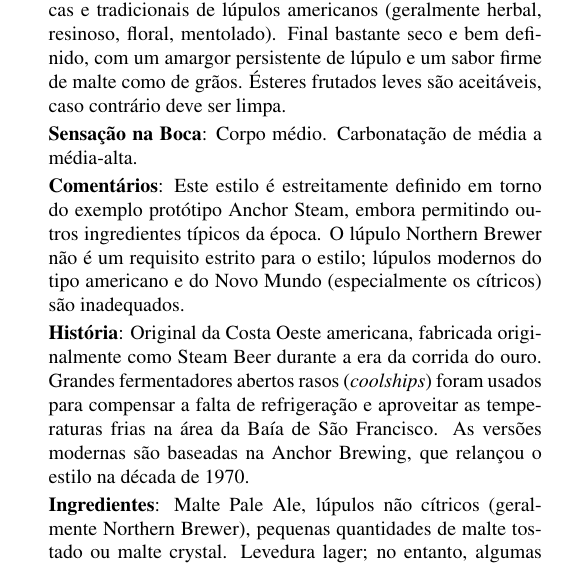
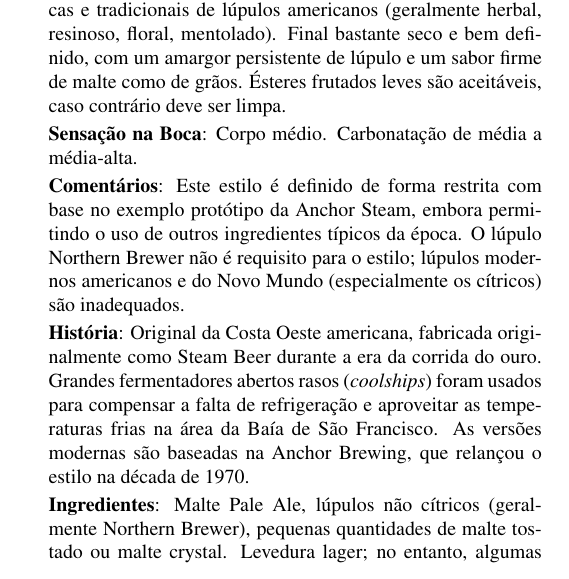
Before and after one commit to bjcp-brasil/bjcp-2021-pt-br, a LaTeX document (main.tex, which reads 19-amber-and-brown-american-beer/19b-california-common.tex): part of one column of page 59 of 120, cut so that both start at the same text. Compiled offline with pdfLaTeX.

Commit message:
Update 19b-california-common.tex (#62)

```diff
--- a/19-amber-and-brown-american-beer/19b-california-common.tex
+++ b/19-amber-and-brown-american-beer/19b-california-common.tex
@@ -11,7 +11,7 @@
 
 \textbf{Sensação na Boca}: Corpo médio. Carbonatação de média a média-alta.
 
-\textbf{Comentários}: Este estilo é estreitamente definido em torno do exemplo protótipo Anchor Steam, embora permitindo outros ingredientes típicos da época. O lúpulo Northern Brewer não é um requisito estrito para o estilo; lúpulos modernos do tipo americano e do Novo Mundo (especialmente os cítricos) são inadequados.
+\textbf{Comentários}: Este estilo é definido de forma restrita com base no exemplo protótipo da Anchor Steam, embora permitindo o uso de outros ingredientes típicos da época. O lúpulo Northern Brewer não é requisito para o estilo; lúpulos modernos americanos e do Novo Mundo (especialmente os cítricos) são inadequados.
 
 \textbf{História}: Original da Costa Oeste americana, fabricada originalmente como Steam Beer durante a era da corrida do ouro. Grandes fermentadores abertos rasos (\textit{coolships}) foram usados para compensar a falta de refrigeração e aproveitar as temperaturas frias na área da Baía de São Francisco. As versões modernas são baseadas na Anchor Brewing, que relançou o estilo na década de 1970.
 
```
